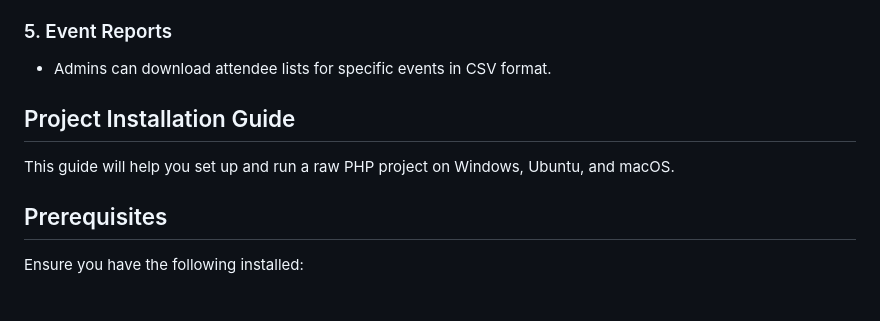
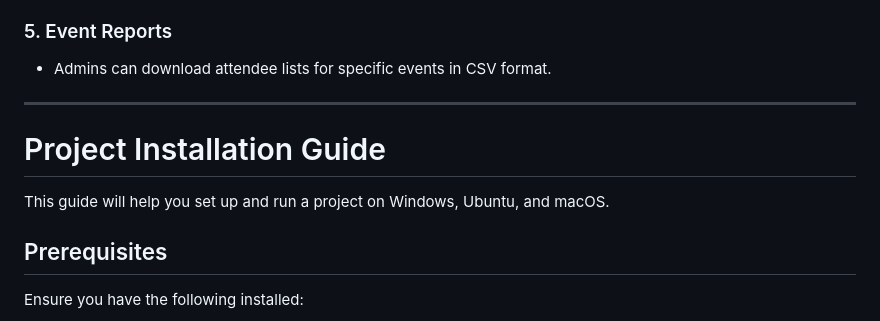
Before and after one commit to sagor-roy/event-management, a Markdown page: README.md, the part around the change. Drawn GitHub-style.

```diff
--- a/README.md
+++ b/README.md
@@ -24,10 +24,11 @@ The Event Management System is a web-based application that allows users to crea
 ### 5. Event Reports
 - Admins can download attendee lists for specific events in CSV format.
 
+---
 
-## Project Installation Guide
+# Project Installation Guide
 
-This guide will help you set up and run a raw PHP project on Windows, Ubuntu, and macOS.
+This guide will help you set up and run a project on Windows, Ubuntu, and macOS.
 
 ## Prerequisites
 Ensure you have the following installed:
```
